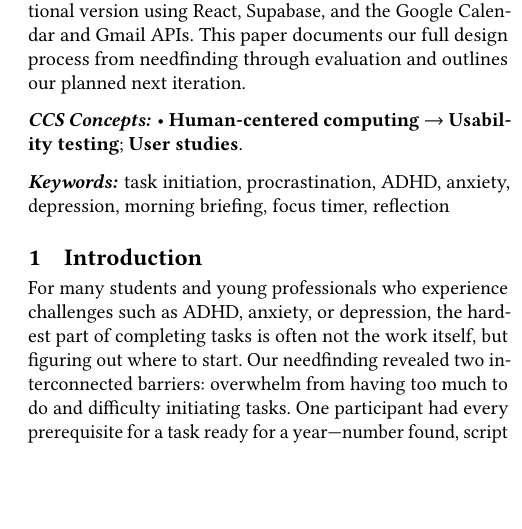
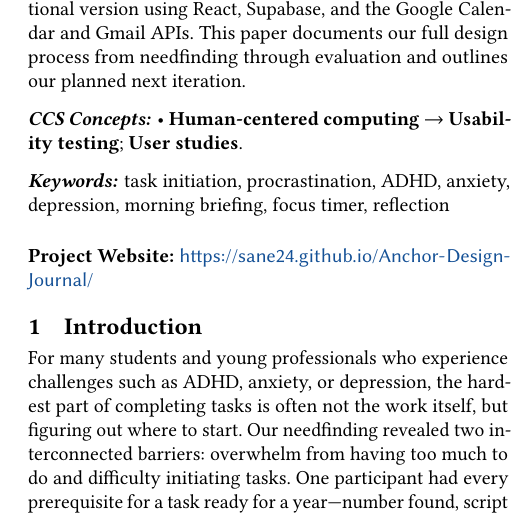
Before and after one commit to namikim0401/CHI---Achor, a LaTeX paper (anchor.tex): part of one column of page 1 of 8, cut so that both start at the same text, the shorter picture padded with empty space. Compiled offline with pdfLaTeX.

Commit message:
Add project website link

```diff
--- a/anchor.tex
+++ b/anchor.tex
@@ -98,6 +98,8 @@ We iterated across low- and high-fidelity prototypes, incorporating feedback fro
 %% ------------------------------------------------------------------
 
 \maketitle
+
+\noindent\textbf{Project Website:} \url{https://sane24.github.io/Anchor-Design-Journal/}
 
 \section{Introduction}
 For many students and young professionals who experience challenges such as ADHD, anxiety, or depression, the hardest part of completing tasks is often not the work itself, but figuring out where to start. Our needfinding revealed two interconnected barriers: overwhelm from having too much to do and difficulty initiating tasks. One participant had every prerequisite for a task ready for a year—number found, script written, insurance card saved—but still could not begin because the task had no clear starting or ending point. Another had no trouble finishing tasks once he started working, but the mental effort and preparation required often caused him to delay until the last minute. Across participants, scattered obligations across email, calendars, and chats, combined with ambiguous task requirements, made it difficult to determine what to prioritize or do first, increasing feelings of anxiety and overwhelm.
```
